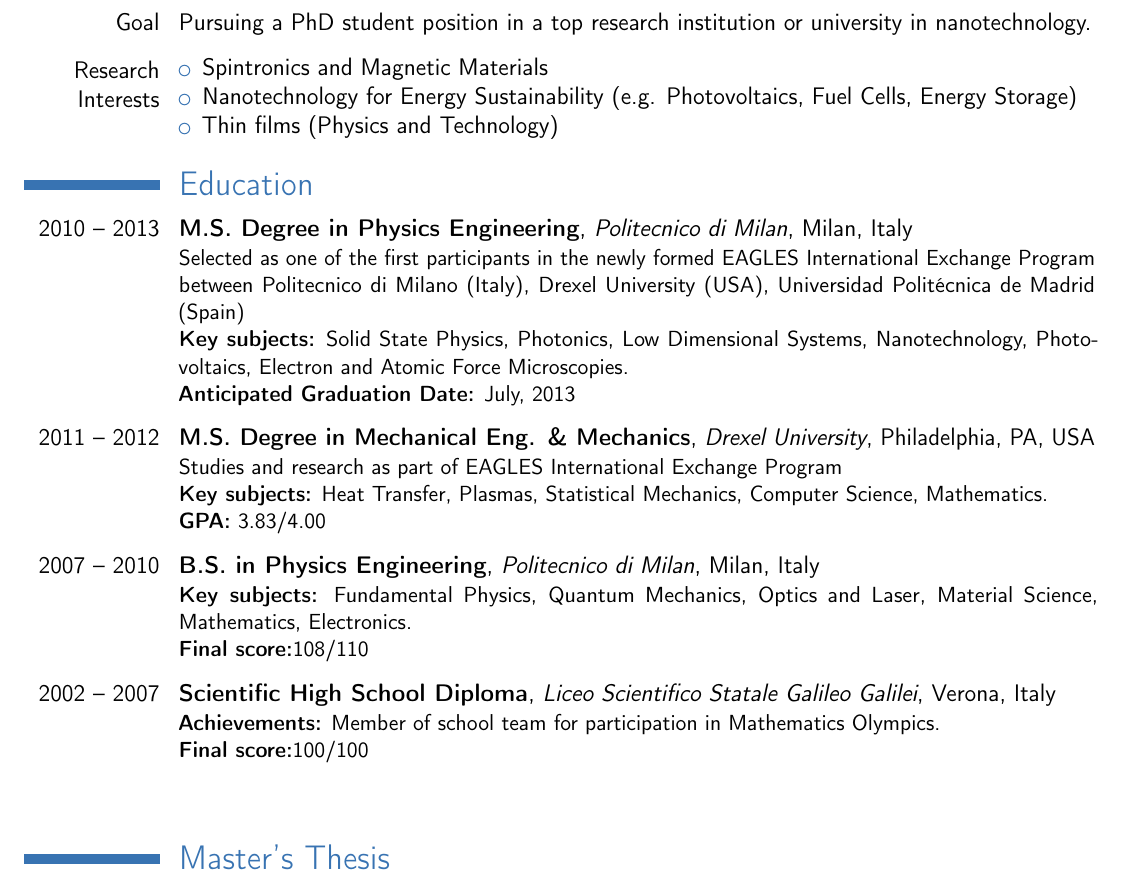
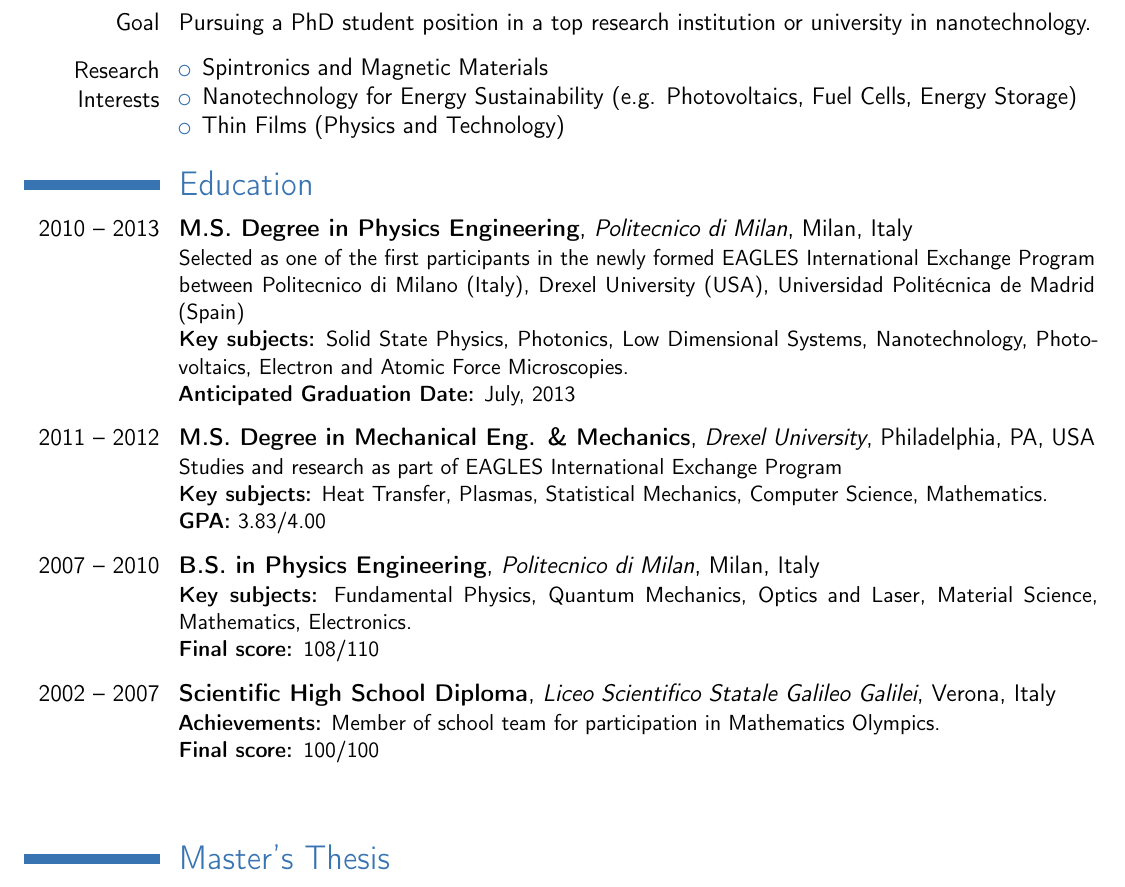
Before and after one commit to mendez88/CV, a LaTeX CV (CV.tex): part of page 1 of 3, cut so that both start at the same text. Compiled offline with pdfLaTeX.

Commit message:
Spelling

```diff
--- a/CV.tex
+++ b/CV.tex
@@ -46,7 +46,7 @@
 
 \cvline{Goal}{Pursuing a PhD student position in a top research institution or university in nanotechnology.}
 \vspace{0.5em}
-\cvline{Research Interests}{\vspace{-1em}\begin{itemize}\item Spintronics and Magnetic Materials\item Nanotechnology for Energy Sustainability (e.g. Photovoltaics, Fuel Cells, Energy Storage)\item Thin films (Physics and Technology)
+\cvline{Research Interests}{\vspace{-1em}\begin{itemize}\item Spintronics and Magnetic Materials\item Nanotechnology for Energy Sustainability (e.g. Photovoltaics, Fuel Cells, Energy Storage)\item Thin Films (Physics and Technology)
 \end{itemize}}
 
 \section{Education}
```
Also changed, not shown: CV.pdf, CV.tex (4 more changed lines), 1 other file.
